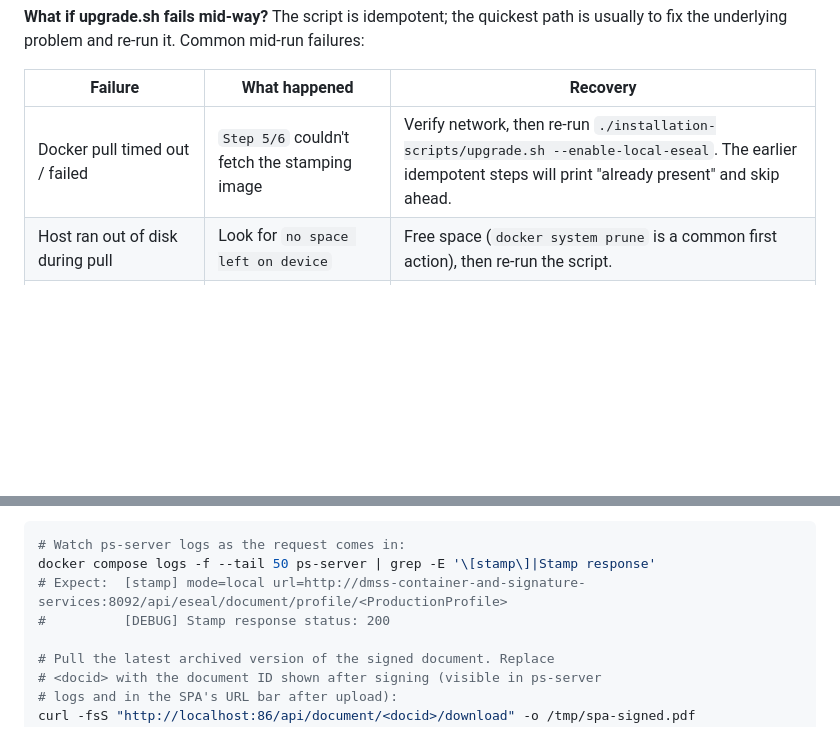
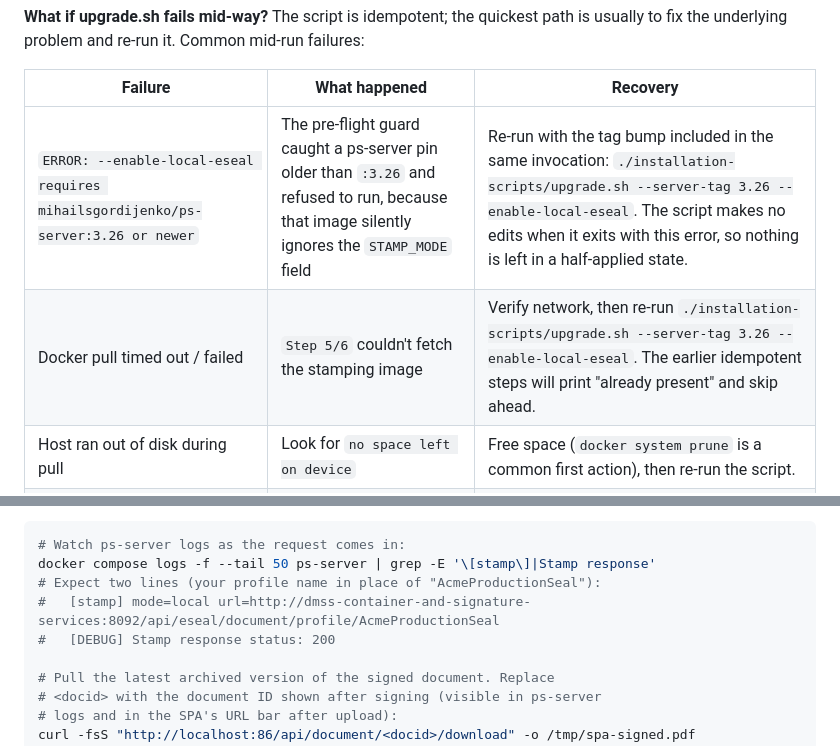
Before and after one commit to mihailsgo/ps-app-cloud-deployment, a Markdown page: documentation/04-04-existing-deployment-upgrade-an-already-deployed-instance.md, 2 parts joined by grey strips. GitHub-like rendering; blank space fills up the shorter version.

````diff
--- a/documentation/04-04-existing-deployment-upgrade-an-already-deployed-instance.md
+++ b/documentation/04-04-existing-deployment-upgrade-an-already-deployed-instance.md
@@ -246,7 +263,8 @@ Common mid-run failures:
 
 | Failure | What happened | Recovery |
 |---|---|---|
-| Docker pull timed out / failed | `Step 5/6` couldn't fetch the stamping image | Verify network, then re-run `./installation-scripts/upgrade.sh --enable-local-eseal`. The earlier idempotent steps will print "already present" and skip ahead. |
+| `ERROR: --enable-local-eseal requires mihailsgordijenko/ps-server:3.26 or newer` | The pre-flight guard caught a ps-server pin older than `:3.26` and refused to run, because that image silently ignores the `STAMP_MODE` field | Re-run with the tag bump included in the same invocation: `./installation-scripts/upgrade.sh --server-tag 3.26 --enable-local-eseal`. The script makes no edits when it exits with this error, so nothing is left in a half-applied state. |
+| Docker pull timed out / failed | `Step 5/6` couldn't fetch the stamping image | Verify network, then re-run `./installation-scripts/upgrade.sh --server-tag 3.26 --enable-local-eseal`. The earlier idempotent steps will print "already present" and skip ahead. |
 | Host ran out of disk during pull | Look for `no space left on device` | Free space (`docker system prune` is a common first action), then re-run the script. |
 | `Conflict. The container name "..." is already in use` | A stale container from a previous attempt is hanging around | `docker rm -f dmss-digital-stamping-service` (or whatever name is in the error), then re-run. |
 | You SIGINT'd the script during edits | Partial state in `config.js` / compose | The `*.bak` files are still there. Either re-run (idempotent) or `cp docker-compose.yml.bak docker-compose.yml; cp config/config.js.bak config/config.js` and start over. |
@@ -538,8 +556,9 @@ forms), and complete the signing flow as you normally would. Then:
 ```bash
 # Watch ps-server logs as the request comes in:
 docker compose logs -f --tail 50 ps-server | grep -E '\[stamp\]|Stamp response'
-# Expect:  [stamp] mode=local url=http://dmss-container-and-signature-services:8092/api/eseal/document/profile/<ProductionProfile>
-#          [DEBUG] Stamp response status: 200
+# Expect two lines (your profile name in place of "AcmeProductionSeal"):
+#   [stamp] mode=local url=http://dmss-container-and-signature-services:8092/api/eseal/document/profile/AcmeProductionSeal
+#   [DEBUG] Stamp response status: 200
 
 # Pull the latest archived version of the signed document. Replace
 # <docid> with the document ID shown after signing (visible in ps-server
````
Also changed, not shown: other parts of documentation/04-04-existing-deployment-upgrade-an-already-deployed-instance.md (+26 -9 lines).
